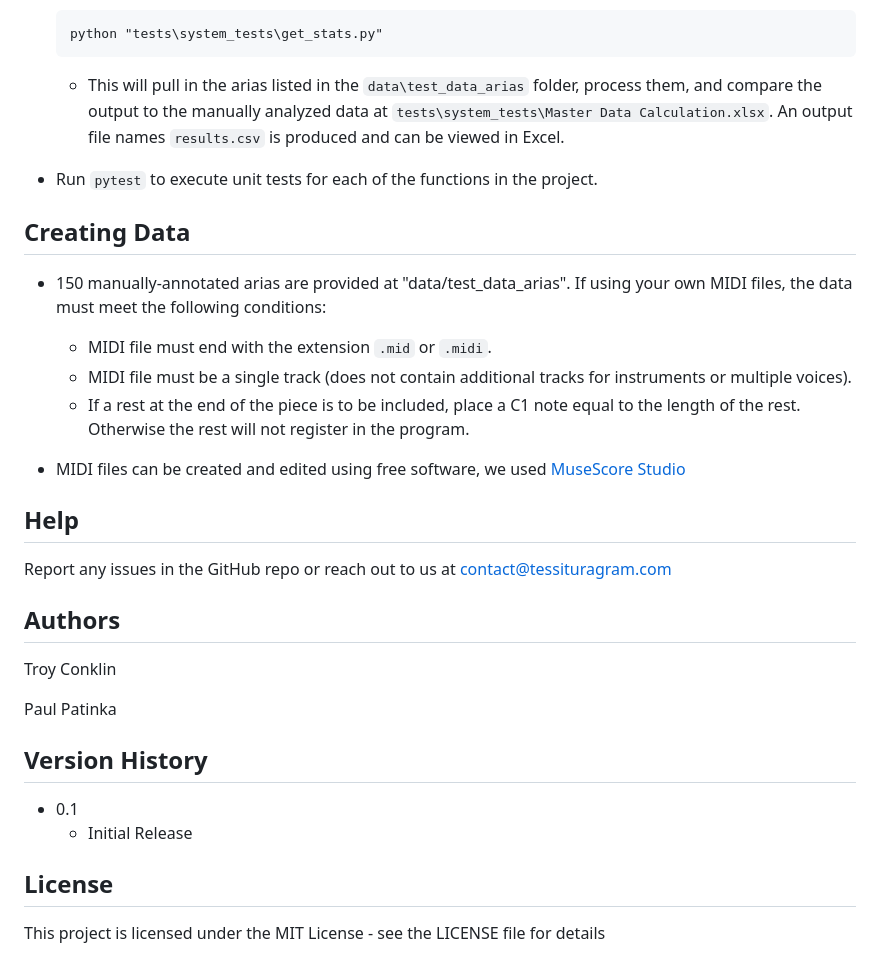
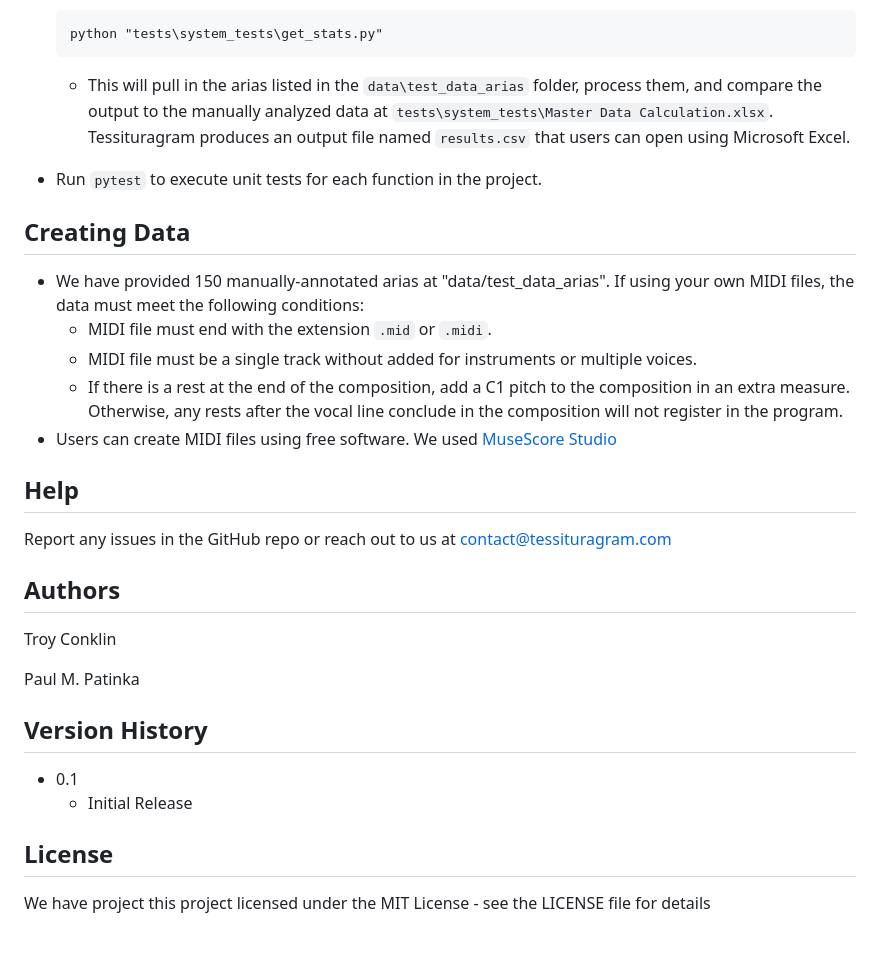
Before and after one commit to Tessituragram/Tessituragram, a Markdown page: README.md, the part around one of its changes. Rendered like a GitHub page.

````diff
--- a/README.md
+++ b/README.md
@@ -72,18 +71,17 @@ pitch quartiles, performance time, and time spent singing in generalized vocal p
   ```
   python "tests\system_tests\get_stats.py"
   ```
-  * This will pull in the arias listed in the `data\test_data_arias` folder, process them, and compare the output to the manually analyzed data at `tests\system_tests\Master Data Calculation.xlsx`. An output file names `results.csv` is produced and can be viewed in Excel.
+  * This will pull in the arias listed in the `data\test_data_arias` folder, process them, and compare the output to the manually analyzed data at `tests\system_tests\Master Data Calculation.xlsx`. Tessituragram produces an output file named `results.csv` that users can open using Microsoft Excel.
 
-* Run `pytest` to execute unit tests for each of the functions in the project.
+* Run `pytest` to execute unit tests for each function in the project.
 
 ## Creating Data
 
-  * 150 manually-annotated arias are provided at "data/test_data_arias". If using your own MIDI files, the data must meet the following conditions:
+  * We have provided 150 manually-annotated arias at "data/test_data_arias". If using your own MIDI files, the data must meet the following conditions:
     * MIDI file must end with the extension `.mid` or `.midi`.
-    * MIDI file must be a single track (does not contain additional tracks for instruments or multiple voices).
-    * If a rest at the end of the piece is to be included, place a C1 note equal to the length of the rest. Otherwise the rest will not register in the program.
-
-  * MIDI files can be created and edited using free software, we used [MuseScore Studio](https://musescore.org/en)
+    * MIDI file must be a single track without added for instruments or multiple voices.
+    * If there is a rest at the end of the composition, add a C1 pitch to the composition in an extra measure. Otherwise, any rests after the vocal line conclude in the composition will not register in the program.
+  * Users can create MIDI files using free software. We used [MuseScore Studio](https://musescore.org/en)
 
 ## Help
 
@@ -93,7 +91,7 @@ Report any issues in the GitHub repo or reach out to us at [contact@tessituragra
 
 Troy Conklin
 
-Paul Patinka
+Paul M. Patinka
 
 ## Version History
 
@@ -102,4 +100,4 @@ Paul Patinka
 
 ## License
 
-This project is licensed under the MIT License - see the LICENSE file for details
+We have project this project licensed under the MIT License - see the LICENSE file for details
````
Also changed, not shown: other parts of README.md (+17 -18 lines).
